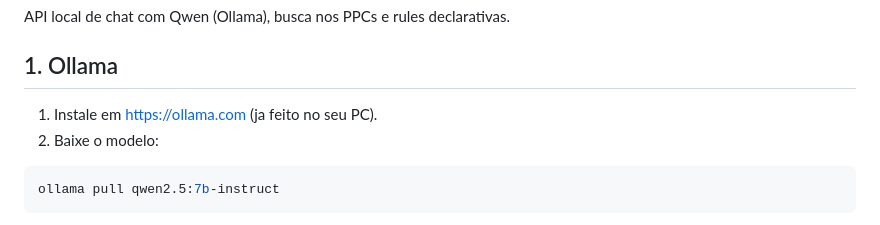
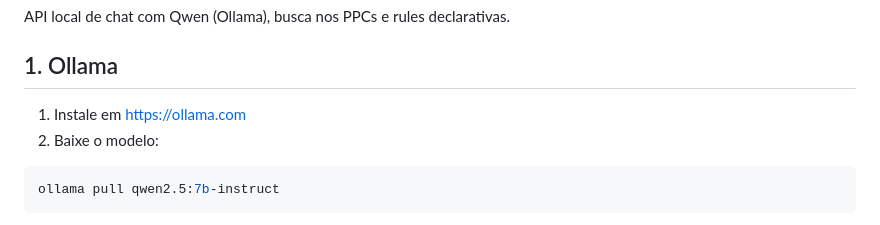
Before and after one commit to Oicanji/chat-gpb, a Markdown page: INSTALACAO.md, the part around the change. Rendered like a GitHub page.

````diff
--- a/INSTALACAO.md
+++ b/INSTALACAO.md
@@ -4,7 +4,7 @@ API local de chat com Qwen (Ollama), busca nos PPCs e rules declarativas.
 
 ## 1. Ollama
 
-1. Instale em https://ollama.com (ja feito no seu PC).
+1. Instale em https://ollama.com
 2. Baixe o modelo:
 
 ```bash
````
